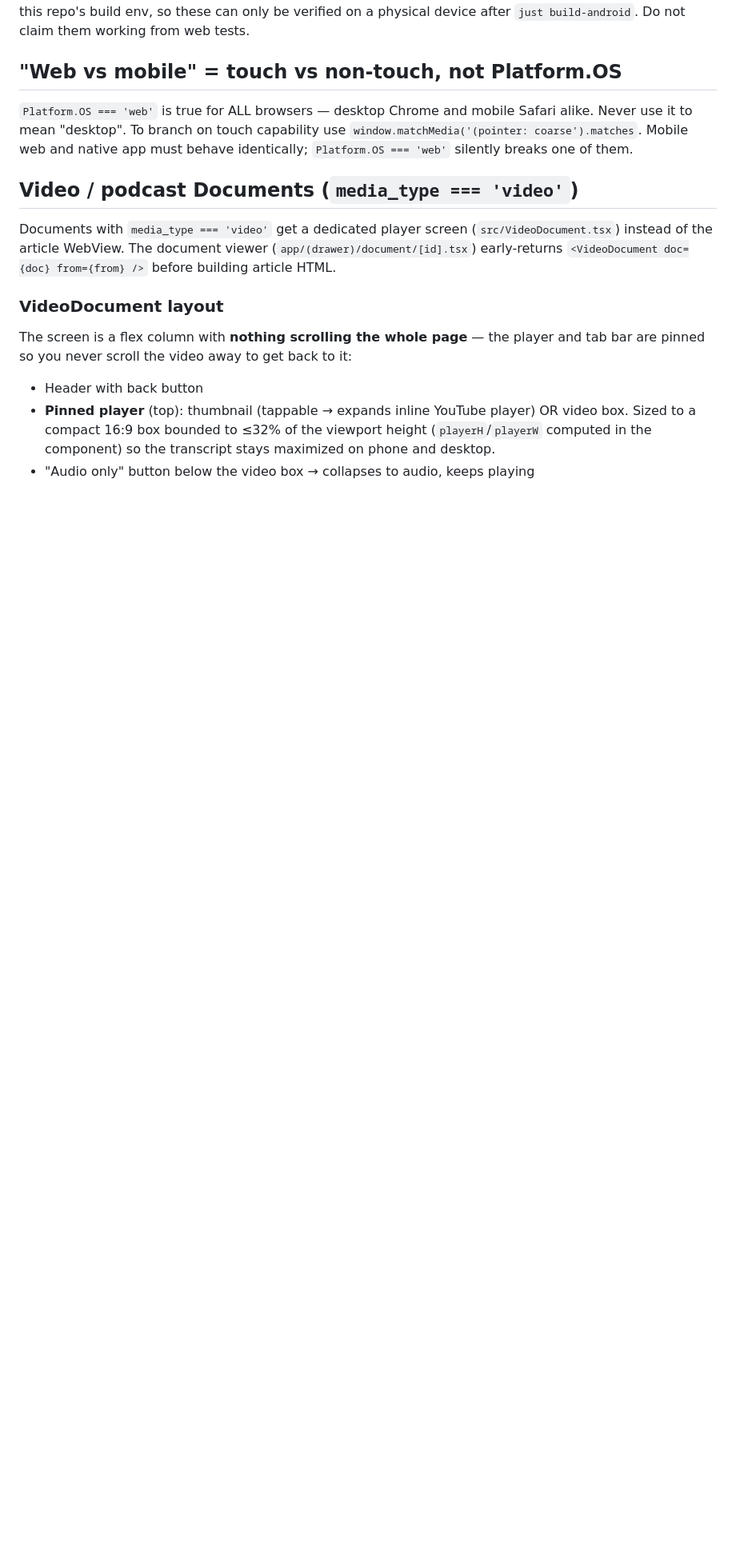
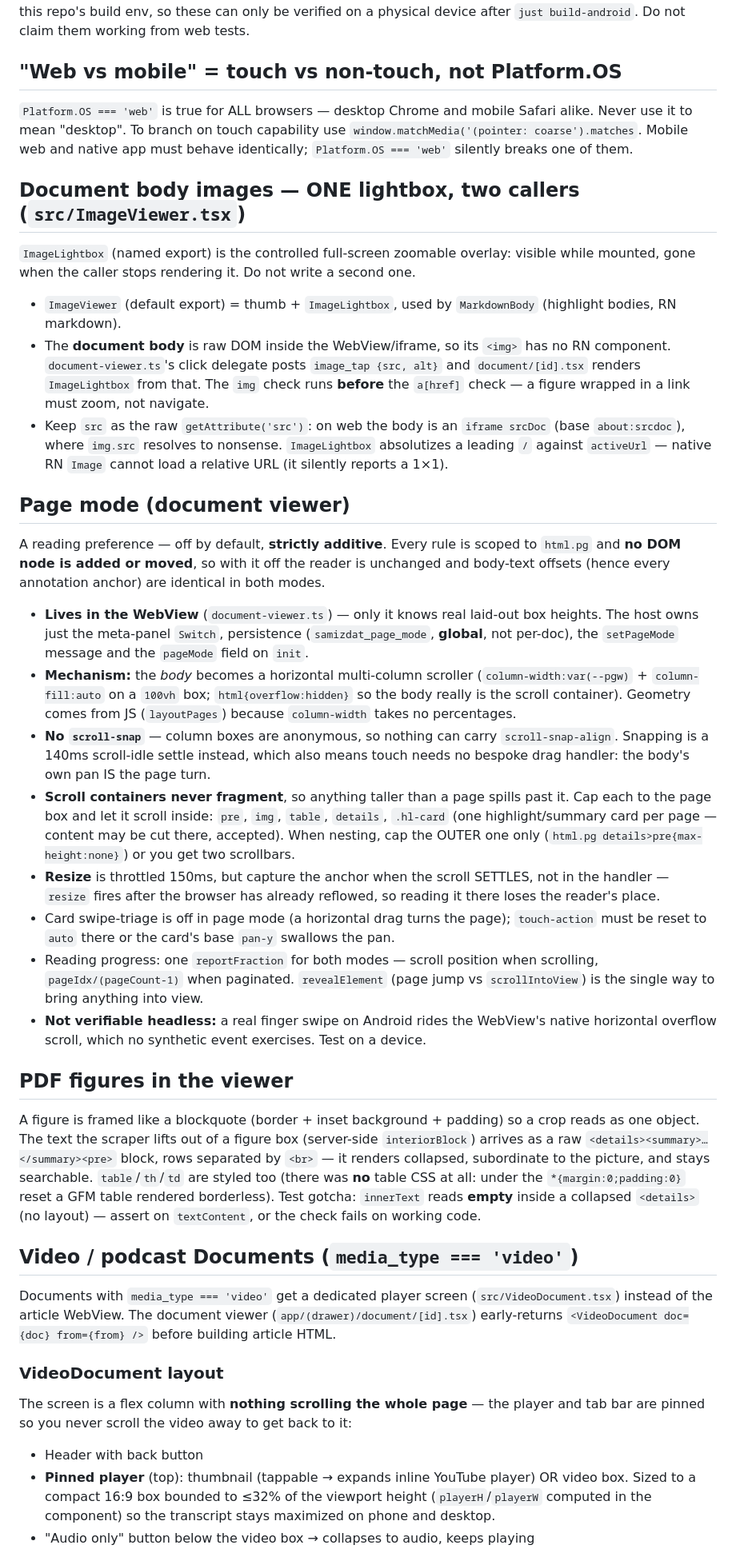
Before and after one commit to symunona/samizdat, a Markdown page: app/CLAUDE.md, the part around the change. Shown at 80% size. Drawn GitHub-style; blank space fills up the shorter version.

Commit message:
docs(app): note image lightbox, page mode, figure CSS
Co-Authored-By: Claude Opus 5 (1M context) <noreply@anthropic.com>

```diff
--- a/app/CLAUDE.md
+++ b/app/CLAUDE.md
@@ -270,6 +270,65 @@ after `just build-android`. Do not claim them working from web tests.
 
 `Platform.OS === 'web'` is true for ALL browsers — desktop Chrome and mobile Safari alike. Never use it to mean "desktop". To branch on touch capability use `window.matchMedia('(pointer: coarse').matches`. Mobile web and native app must behave identically; `Platform.OS === 'web'` silently breaks one of them.
 
+## Document body images — ONE lightbox, two callers (`src/ImageViewer.tsx`)
+
+`ImageLightbox` (named export) is the controlled full-screen zoomable overlay: visible
+while mounted, gone when the caller stops rendering it. Do not write a second one.
+- `ImageViewer` (default export) = thumb + `ImageLightbox`, used by `MarkdownBody`
+  (highlight bodies, RN markdown).
+- The **document body** is raw DOM inside the WebView/iframe, so its `<img>` has no RN
+  component. `document-viewer.ts`'s click delegate posts `image_tap {src, alt}` and
+  `document/[id].tsx` renders `ImageLightbox` from that. The `img` check runs **before**
+  the `a[href]` check — a figure wrapped in a link must zoom, not navigate.
+- Keep `src` as the raw `getAttribute('src')`: on web the body is an `iframe srcDoc`
+  (base `about:srcdoc`), where `img.src` resolves to nonsense. `ImageLightbox`
+  absolutizes a leading `/` against `activeUrl` — native RN `Image` cannot load a
+  relative URL (it silently reports a 1×1).
+
+## Page mode (document viewer)
+
+A reading preference — off by default, **strictly additive**. Every rule is scoped to
+`html.pg` and **no DOM node is added or moved**, so with it off the reader is unchanged
+and body-text offsets (hence every annotation anchor) are identical in both modes.
+
+- **Lives in the WebView** (`document-viewer.ts`) — only it knows real laid-out box
+  heights. The host owns just the meta-panel `Switch`, persistence
+  (`samizdat_page_mode`, **global**, not per-doc), the `setPageMode` message and the
+  `pageMode` field on `init`.
+- **Mechanism:** the *body* becomes a horizontal multi-column scroller
+  (`column-width:var(--pgw)` + `column-fill:auto` on a `100vh` box; `html{overflow:hidden}`
+  so the body really is the scroll container). Geometry comes from JS (`layoutPages`)
+  because `column-width` takes no percentages.
+- **No `scroll-snap`** — column boxes are anonymous, so nothing can carry
+  `scroll-snap-align`. Snapping is a 140ms scroll-idle settle instead, which also means
+  touch needs no bespoke drag handler: the body's own pan IS the page turn.
+- **Scroll containers never fragment**, so anything taller than a page spills past it.
+  Cap each to the page box and let it scroll inside: `pre`, `img`, `table`, `details`,
+  `.hl-card` (one highlight/summary card per page — content may be cut there, accepted).
+  When nesting, cap the OUTER one only (`html.pg details>pre{max-height:none}`) or you
+  get two scrollbars.
+- **Resize** is throttled 150ms, but capture the anchor when the scroll SETTLES, not in
+  the handler — `resize` fires after the browser has already reflowed, so reading it
+  there loses the reader's place.
+- Card swipe-triage is off in page mode (a horizontal drag turns the page); `touch-action`
+  must be reset to `auto` there or the card's base `pan-y` swallows the pan.
+- Reading progress: one `reportFraction` for both modes — scroll position when scrolling,
+  `pageIdx/(pageCount-1)` when paginated. `revealElement` (page jump vs `scrollIntoView`)
+  is the single way to bring anything into view.
+- **Not verifiable headless:** a real finger swipe on Android rides the WebView's native
+  horizontal overflow scroll, which no synthetic event exercises. Test on a device.
+
+## PDF figures in the viewer
+
+A figure is framed like a blockquote (border + inset background + padding) so a crop
+reads as one object. The text the scraper lifts out of a figure box (server-side
+`interiorBlock`) arrives as a raw `<details><summary>…</summary><pre>` block, rows
+separated by `<br>` — it renders collapsed, subordinate to the picture, and stays
+searchable. `table`/`th`/`td` are styled too (there was **no** table CSS at all: under
+the `*{margin:0;padding:0}` reset a GFM table rendered borderless).
+Test gotcha: `innerText` reads **empty** inside a collapsed `<details>` (no layout) —
+assert on `textContent`, or the check fails on working code.
+
 ## Video / podcast Documents (`media_type === 'video'`)
 
 Documents with `media_type === 'video'` get a dedicated player screen (`src/VideoDocument.tsx`) instead of the article WebView. The document viewer (`app/(drawer)/document/[id].tsx`) early-returns `<VideoDocument doc={doc} from={from} />` before building article HTML.
```
